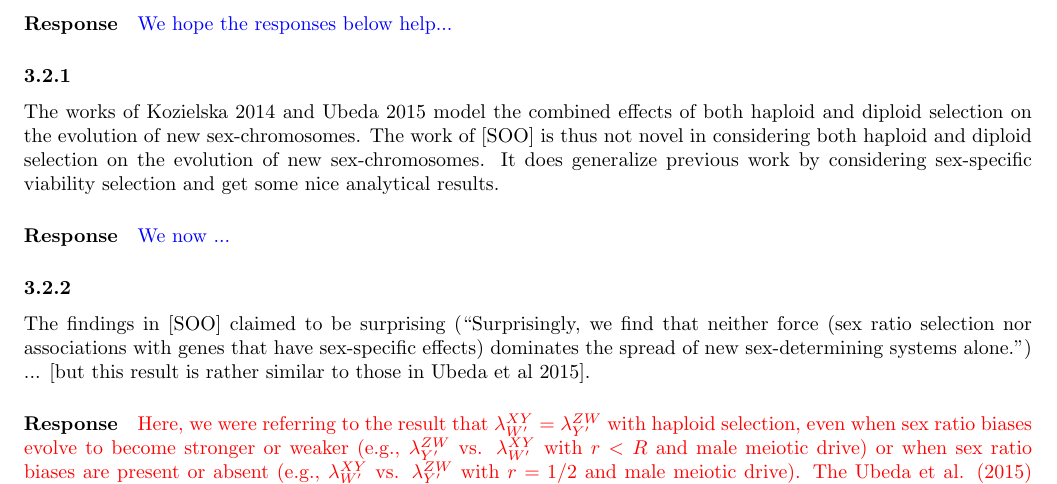
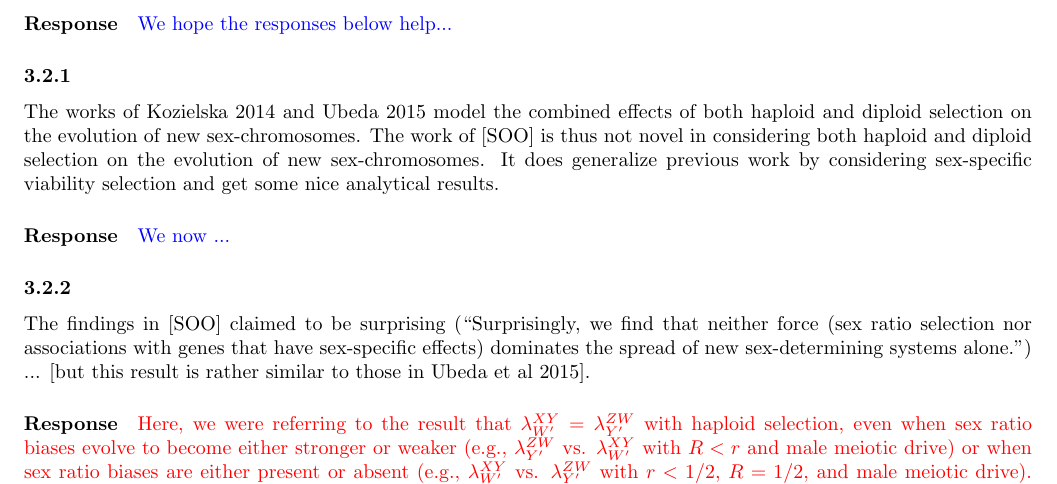
Before and after one commit to mmosmond/HaploidSelectionSexTurnover, a LaTeX document (LaTeX/response.tex): part of page 6 of 8, cut so that both start at the same text. Compiled offline with pdfLaTeX.

Commit message:
added some thoughts to response

```diff
--- a/LaTeX/response.tex
+++ b/LaTeX/response.tex
@@ -194,7 +194,7 @@ The works of Kozielska 2014 and Ubeda 2015 model the combined effects of both ha
 The findings in [SOO] claimed to be surprising (``Surprisingly, we find that neither force (sex ratio selection nor associations with genes that have sex-specific effects) dominates the spread of new sex-determining systems alone.") ... [but this result is rather similar to those in Ubeda et al 2015].
 
 \noindent\paragraph{Response}
-\textcolor{red}{Here, we were referring to the result that $\lambda_{W'}^{XY} = \lambda_{Y'}^{ZW}$ with haploid selection, even when sex ratio biases evolve to become stronger or weaker (e.g., $\lambda_{Y'}^{ZW}$ vs. $\lambda_{W'}^{XY}$ with $r<R$ and male meiotic drive) or when sex ratio biases are present or absent (e.g., $\lambda_{W'}^{XY}$ vs. $\lambda_{Y'}^{ZW}$ with $r=1/2$ and male meiotic drive). The Ubeda et al. (2015) step 1 [?] results show that associations with a haploid selected locus can favour a new sex-determining allele despite causing biased sex ratios. Nevertheless, it was difficult for us to intuit whether the presence/absence of ancestral sex ratio bias would have a negligible or overwhelming effect on the evolution of new sex-determining alleles. For example, the second stage of Ubeda et al. (2015) involves the spread of a autosomal meiotic drive suppressor driven by fisherian sex ratio selection [CHECK SEX RATIO SELECTION MENTIONED] and Kozielska et al. show that ancestral sex ratio bias can favour new sex determining systems. We found our result, that these forces are equal, such that there is no difference between the propensity for XY-ZW or ZW-XY transitions with selection weak relative to recombination, to be surprising.} \textcolor{blue}{To clarify our meaning... }
+\textcolor{red}{Here, we were referring to the result that $\lambda_{W'}^{XY} = \lambda_{Y'}^{ZW}$ with haploid selection, even when sex ratio biases evolve to become either stronger or weaker (e.g., $\lambda_{Y'}^{ZW}$ vs. $\lambda_{W'}^{XY}$ with $R<r$ and male meiotic drive) or when sex ratio biases are either present or absent (e.g., $\lambda_{W'}^{XY}$ vs. $\lambda_{Y'}^{ZW}$ with $r<1/2$, $R=1/2$, and male meiotic drive). The Ubeda et al. (2015) step 1 [?] results show that associations with a haploid selected locus can favour a new sex-determining allele despite causing biased sex ratios. Nevertheless, it was difficult for us to intuit whether the presence/absence of ancestral sex ratio bias would have a negligible or overwhelming effect on the evolution of new sex-determining alleles. For example, the second stage of Ubeda et al. (2015) involves the spread of a autosomal meiotic drive suppressor driven by fisherian sex ratio selection [CHECK SEX RATIO SELECTION MENTIONED] and Kozielska et al. show that ancestral sex ratio bias can favour new sex determining systems. We found our result, that these forces are equal, such that there is no difference between the propensity for XY-ZW or ZW-XY transitions with selection weak relative to recombination, to be surprising.} \textcolor{blue}{To clarify our meaning... }
 
 \paragraph{} \noindent
 \noindent and unexpected (``Even more unexpectedly, we find that, to spread, new sex-determining alleles do not necessarily have to arise in closer linkage with genes that are differentially selected in males and females"), are rather similar to those in Ubeda et al 2015. This is a problem that repeats itself over the paper
```
Also changed, not shown: LaTeX/response.pdf.
